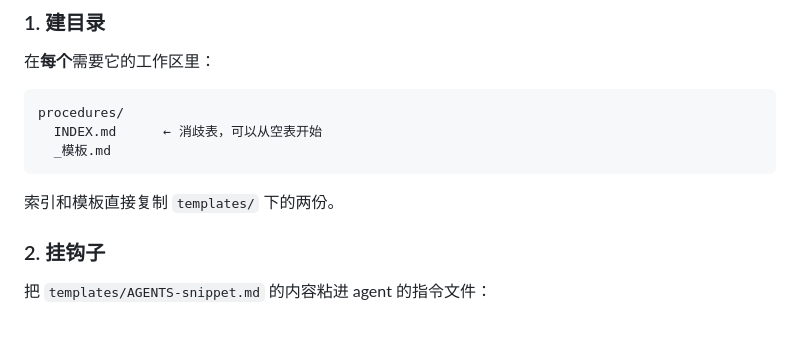
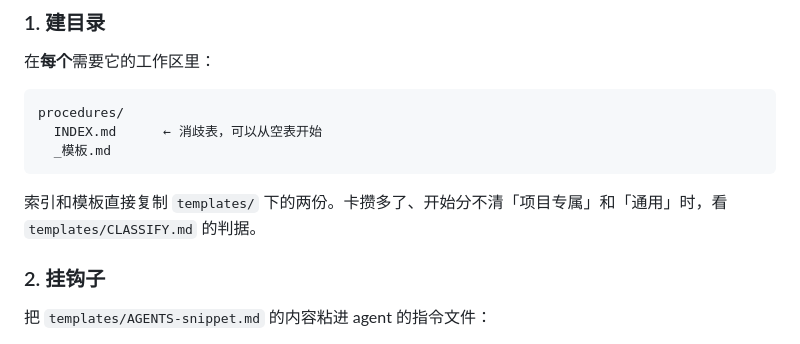
Before and after one commit to MiHjy12138/DSH-agent-procedures, a Markdown page: README.md, the part around the change. Rendered like a GitHub page.

Commit message:
README: 快速上手补 CLASSIFY 指引

````diff
--- a/README.md
+++ b/README.md
@@ -410,7 +410,7 @@ procedures/
   _模板.md
 ```
 
-索引和模板直接复制 `templates/` 下的两份。
+索引和模板直接复制 `templates/` 下的两份。卡攒多了、开始分不清「项目专属」和「通用」时，看 `templates/CLASSIFY.md` 的判据。
 
 ### 2. 挂钩子
 
````
